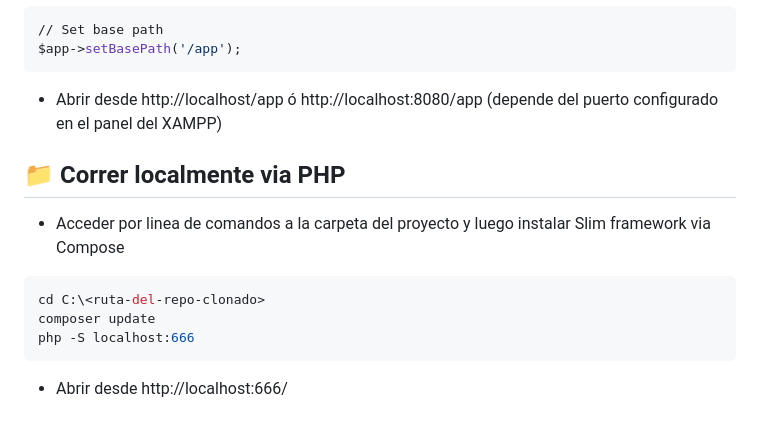
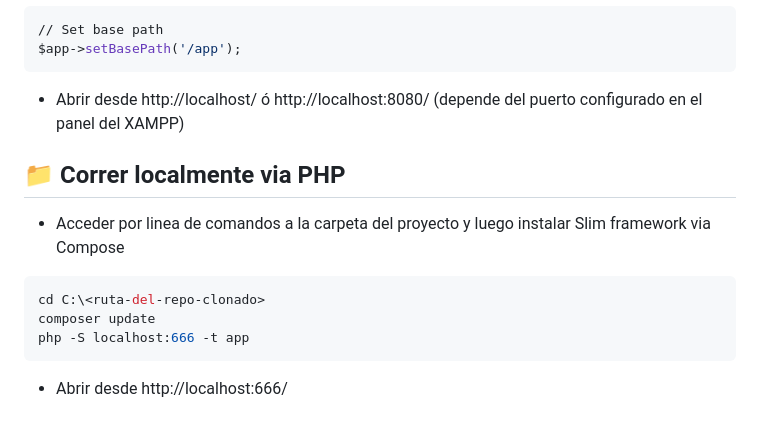
Before and after one commit to flippiJS/slim-php-deployment, a Markdown page: README.md, the part around the change. Rendered like a GitHub page.

````diff
--- a/README.md
+++ b/README.md
@@ -77,7 +77,7 @@ composer update
 // Set base path
 $app->setBasePath('/app');
 ```
-- Abrir desde http://localhost/app ó http://localhost:8080/app (depende del puerto configurado en el panel del XAMPP)
+- Abrir desde http://localhost/ ó http://localhost:8080/ (depende del puerto configurado en el panel del XAMPP)
 
 ## 📁 Correr localmente via PHP
 
@@ -86,7 +86,7 @@ $app->setBasePath('/app');
 ```sh
 cd C:\<ruta-del-repo-clonado>
 composer update
-php -S localhost:666
+php -S localhost:666 -t app
 ```
 
 - Abrir desde http://localhost:666/
````
